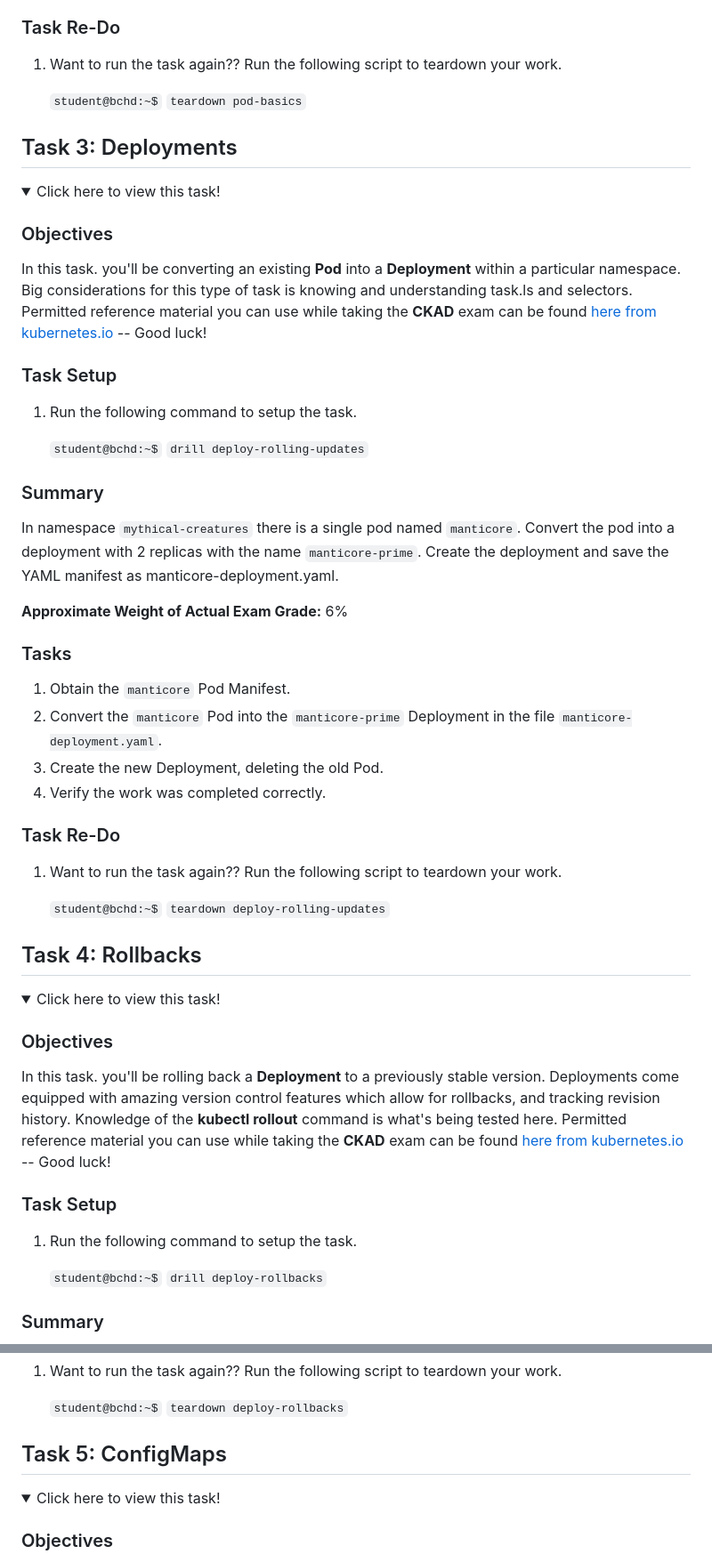
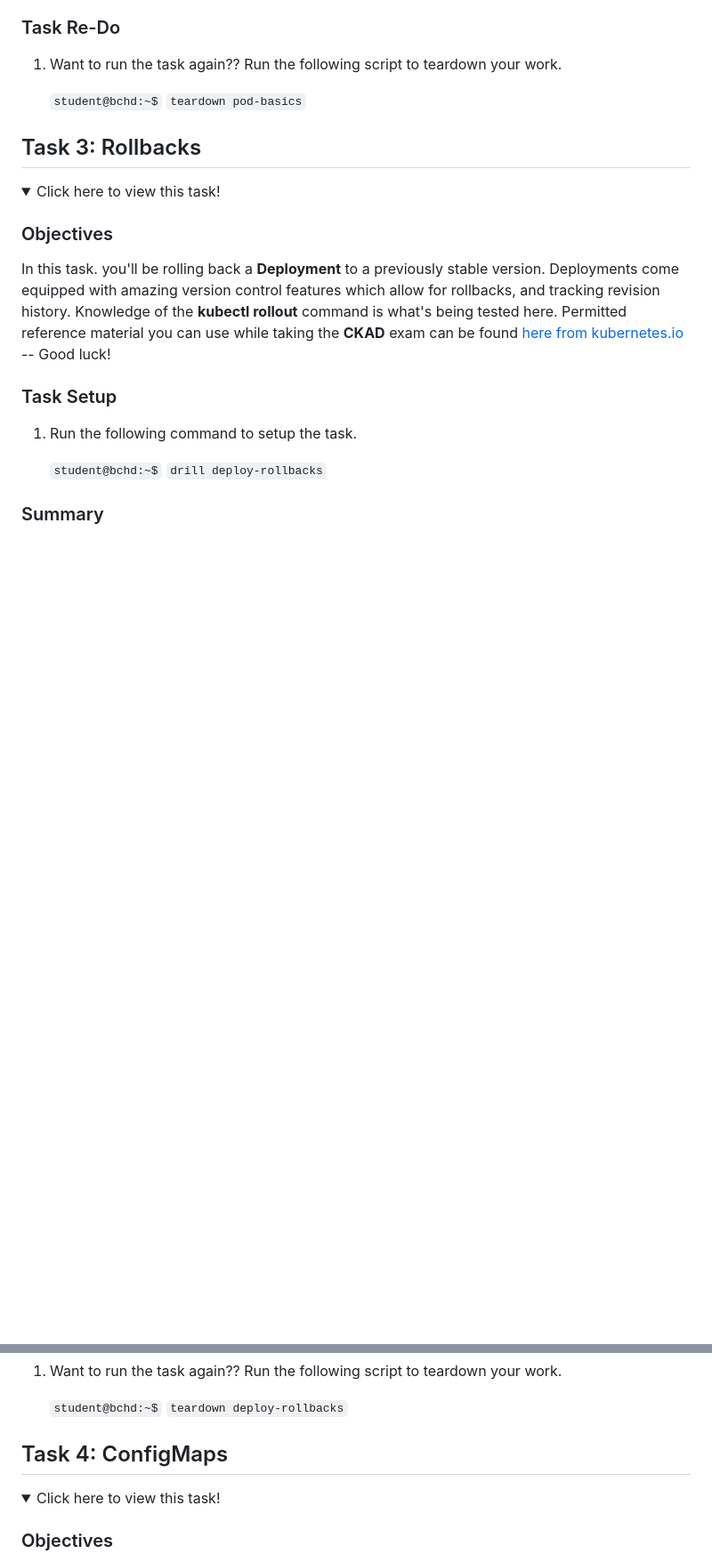
Before and after one commit to csfeeser/devops, a Markdown page: k8s_miniproject.md, 2 parts joined by grey strips. Shown at 89% size. Drawn GitHub-style; folded sections open; blank space fills up the shorter version.

```diff
--- a/k8s_miniproject.md
+++ b/k8s_miniproject.md
@@ -97,50 +97,7 @@ Create a single pod in namespace `talent` with the image `nginx:1.7.9`. The pod
 
 
 
-
-
-## Task 3: Deployments
-
-<details>
-<summary>Click here to view this task!</summary>
-
-### Objectives
-
-In this task. you'll be converting an existing **Pod** into a **Deployment** within a particular namespace. Big considerations for this type of task is knowing and understanding task.ls and selectors. Permitted reference material you can use while taking the **CKAD** exam can be found [here from kubernetes.io](https://kubernetes.io/docs/concepts/workloads/controllers/deployment/#creating-a-deployment) -- Good luck!
-
-### Task Setup
-
-1. Run the following command to setup the task.
-
-    `student@bchd:~$` `drill deploy-rolling-updates`
-
-### Summary
-
-In namespace `mythical-creatures` there is a single pod named `manticore`. Convert the pod into a deployment with 2 replicas with the name `manticore-prime`. Create the deployment and save the YAML manifest as manticore-deployment.yaml.
-
-**Approximate Weight of Actual Exam Grade:** 6%
-
-
-### Tasks
-
-1. Obtain the `manticore` Pod Manifest.
-0. Convert the `manticore` Pod into the `manticore-prime` Deployment in the file `manticore-deployment.yaml`.
-0. Create the new Deployment, deleting the old Pod.
-0. Verify the work was completed correctly.
-
-### Task Re-Do
-
-1. Want to run the task again?? Run the following script to teardown your work.
-
-    `student@bchd:~$` `teardown deploy-rolling-updates`
-
-</details>
-
-
-
-
-
-## Task 4: Rollbacks
+## Task 3: Rollbacks
 
 <details>
 <summary>Click here to view this task!</summary>
@@ -179,7 +136,7 @@ There is an existing deployment named `mufasa` in namespace `king-of-lions`. App
 
 
 
-## Task 5: ConfigMaps
+## Task 4: ConfigMaps
 
 <details>
 
```
Also changed, not shown: other parts of k8s_miniproject.md (+2 -2 lines).
